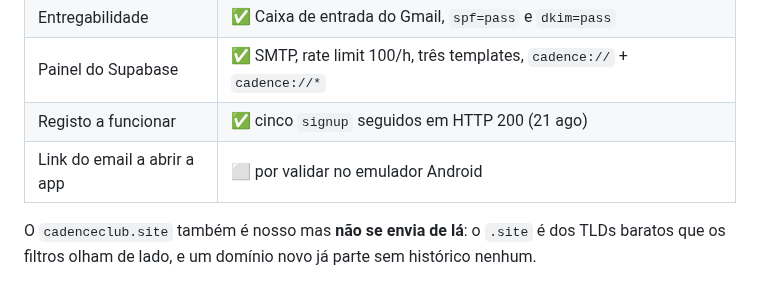
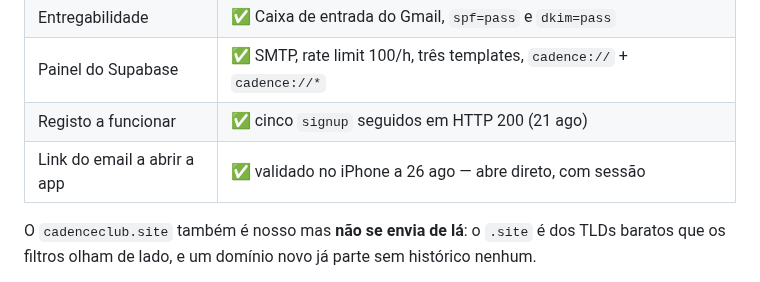
Before and after one commit to akcelgraca/cadence-club, a Markdown page: supabase/SMTP.md, the part around the change. GitHub-like rendering.

```diff
--- a/supabase/SMTP.md
+++ b/supabase/SMTP.md
@@ -30,7 +30,7 @@ demora a propagar).
 | Entregabilidade | ✅ Caixa de entrada do Gmail, `spf=pass` e `dkim=pass` |
 | Painel do Supabase | ✅ SMTP, rate limit 100/h, três templates, `cadence://` + `cadence://*` |
 | Registo a funcionar | ✅ cinco `signup` seguidos em HTTP 200 (21 ago) |
-| Link do email a abrir a app | ⬜ por validar no emulador Android |
+| Link do email a abrir a app | ✅ validado no iPhone a 26 ago — abre direto, com sessão |
 
 O `cadenceclub.site` também é nosso mas **não se envia de lá**: o `.site` é dos
 TLDs baratos que os filtros olham de lado, e um domínio novo já parte sem
```
Also changed, not shown: ESTADO_DO_PROJETO.md (+17 -4 lines).
